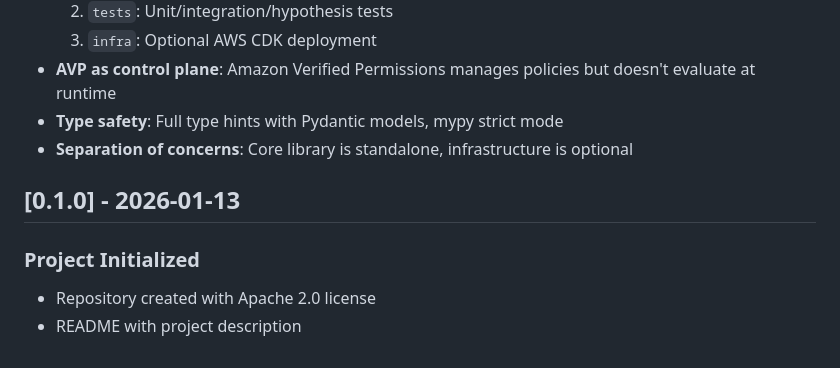
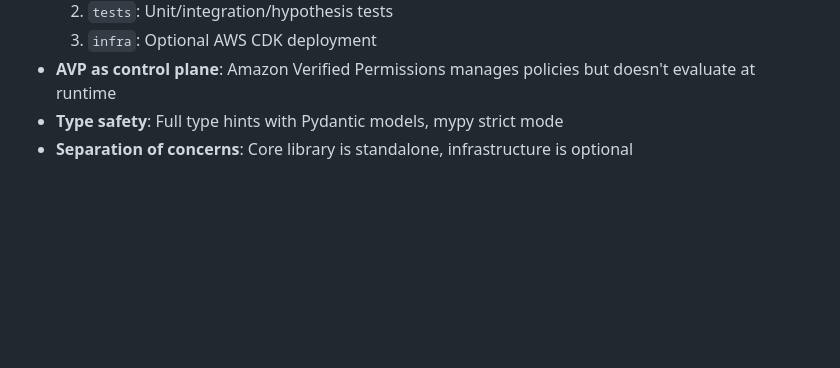
Before and after one commit to quiltdata/raja, a Markdown page: CHANGELOG.md, the part around one of its changes. Rendered like a GitHub page; blank space fills up the shorter version.

Commit message:
Move release notes into 0.2.0

```diff
--- a/CHANGELOG.md
+++ b/CHANGELOG.md
@@ -131,9 +133,3 @@ and this project adheres to [Semantic Versioning](https://semver.org/spec/v2.0.0
 - **AVP as control plane**: Amazon Verified Permissions manages policies but doesn't evaluate at runtime
 - **Type safety**: Full type hints with Pydantic models, mypy strict mode
 - **Separation of concerns**: Core library is standalone, infrastructure is optional
-
-## [0.1.0] - 2026-01-13
-
-### Project Initialized
-- Repository created with Apache 2.0 license
-- README with project description
```
Also changed, not shown: other parts of CHANGELOG.md (+2 -0 lines).
